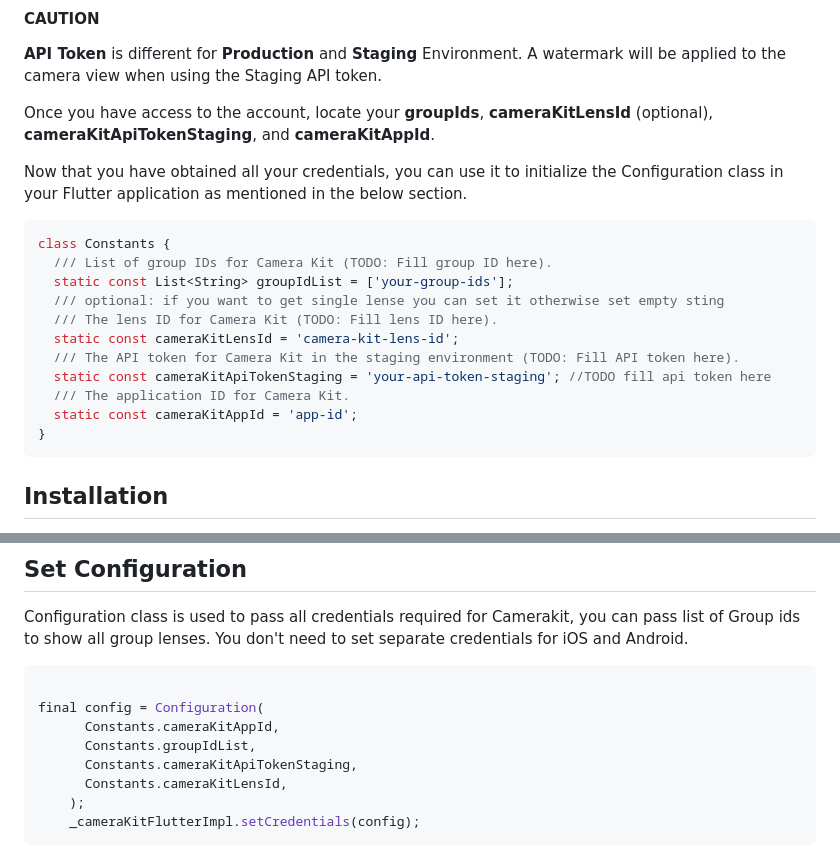
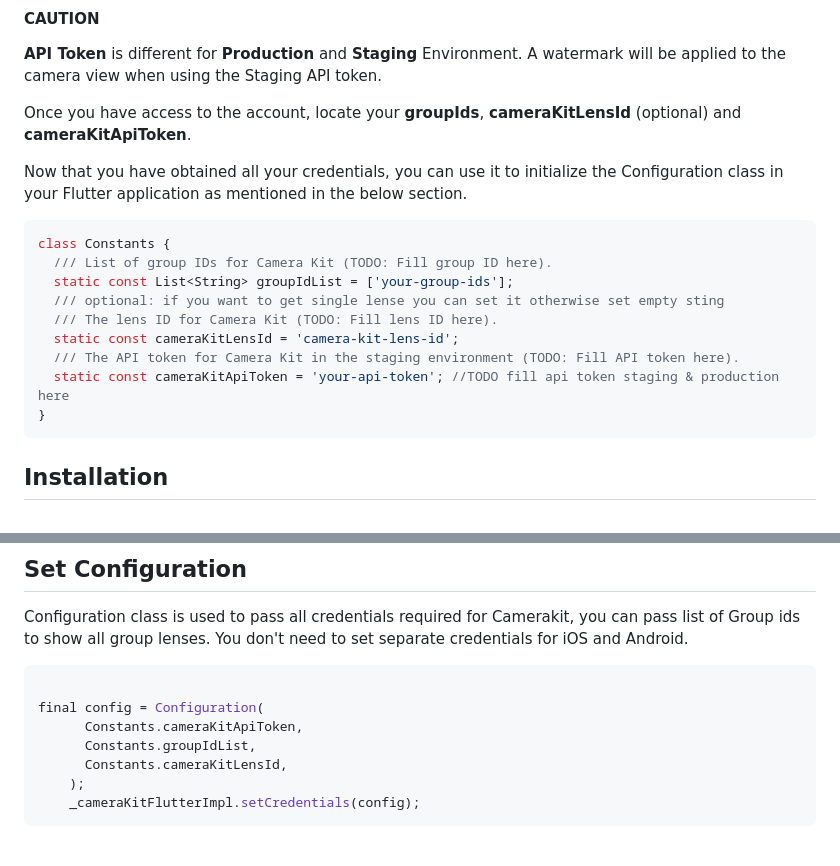
Before and after one commit to DevCrew-io/camerakit-flutter, a Markdown page: README.md, 2 parts joined by grey strips. Rendered like a GitHub page.

````diff
--- a/README.md
+++ b/README.md
@@ -15,7 +15,7 @@ For more information you can read the docs [Android](https://docs.snap.com/camer
 #### CAUTION
 **API Token** is different for **Production** and **Staging** Environment. A watermark will be applied to the camera view when using the Staging API token.
 
-Once you have access to the account, locate your **groupIds**, **cameraKitLensId** (optional), **cameraKitApiTokenStaging**, and **cameraKitAppId**.
+Once you have access to the account, locate your **groupIds**, **cameraKitLensId** (optional) and **cameraKitApiToken**.
 
 Now that you have obtained all your credentials, you can use it to initialize the Configuration class in your Flutter application as mentioned in the below section.
 
@@ -29,9 +29,7 @@ class Constants {
   /// The lens ID for Camera Kit (TODO: Fill lens ID here).
   static const cameraKitLensId = 'camera-kit-lens-id';
   /// The API token for Camera Kit in the staging environment (TODO: Fill API token here).
-  static const cameraKitApiTokenStaging = 'your-api-token-staging'; //TODO fill api token here
-  /// The application ID for Camera Kit.
-  static const cameraKitAppId = 'app-id';
+  static const cameraKitApiToken = 'your-api-token'; //TODO fill api token staging & production here
 }
 ```
 
@@ -81,9 +79,8 @@ Configuration class is used to pass all credentials required for Camerakit, you
 ```dart
 
 final config = Configuration(
-      Constants.cameraKitAppId,
+      Constants.cameraKitApiToken,
       Constants.groupIdList,
-      Constants.cameraKitApiTokenStaging,
       Constants.cameraKitLensId,
     );
     _cameraKitFlutterImpl.setCredentials(config);
````
